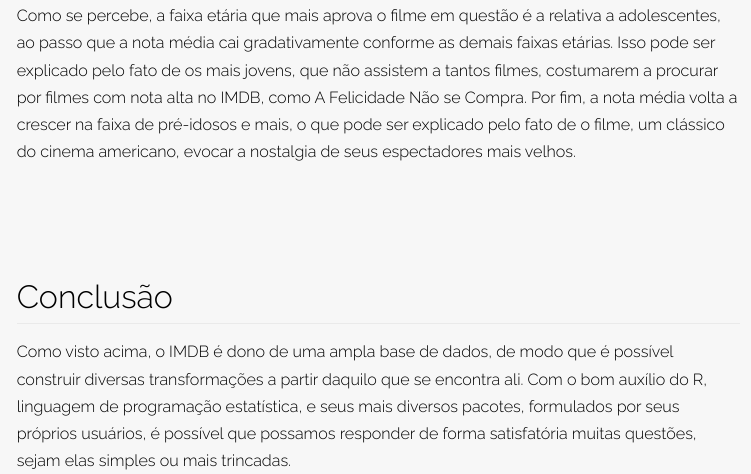
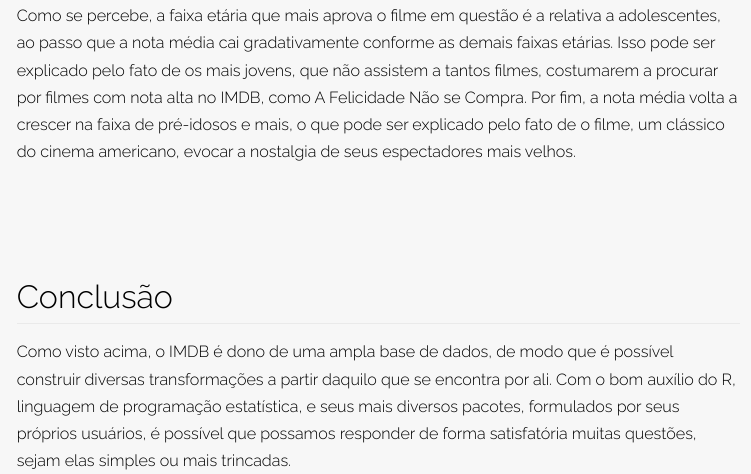
Before and after one commit to vitorhfv/Projects, an R Markdown document (TCC - Curso R/curso_r.Rmd): the page in a window 1100 px wide, from 13630 px down. The pictures show the output file TCC - Curso R/curso_r.html that the author committed with the source, opened offline.

Commit message:
alterações no texto.

```diff
--- a/TCC - Curso R/curso_r.Rmd
+++ b/TCC - Curso R/curso_r.Rmd
@@ -633,4 +633,4 @@ Como se percebe, a faixa etária que mais aprova o filme em questão é a relati
 
 # Conclusão
 
-Como visto acima, o IMDB é dono de uma ampla base de dados, de modo que é possível construir diversas transformações a partir daquilo que se encontra ali. Com o bom auxílio do R, linguagem de programação estatística, e seus mais diversos pacotes, formulados por seus próprios usuários, é possível que possamos responder de forma satisfatória muitas questões, sejam elas simples ou mais trincadas.
+Como visto acima, o IMDB é dono de uma ampla base de dados, de modo que é possível construir diversas transformações a partir daquilo que se encontra por ali. Com o bom auxílio do R, linguagem de programação estatística, e seus mais diversos pacotes, formulados por seus próprios usuários, é possível que possamos responder de forma satisfatória muitas questões, sejam elas simples ou mais trincadas.
```
Also changed, not shown: TCC - Curso R/curso_r.html, TCC - Curso R/curso_r_files/figure-html/unnamed-chunk-13-1.png (added), TCC - Curso R/curso_r_files/figure-html/unnamed-chunk-15-1.png (added).
